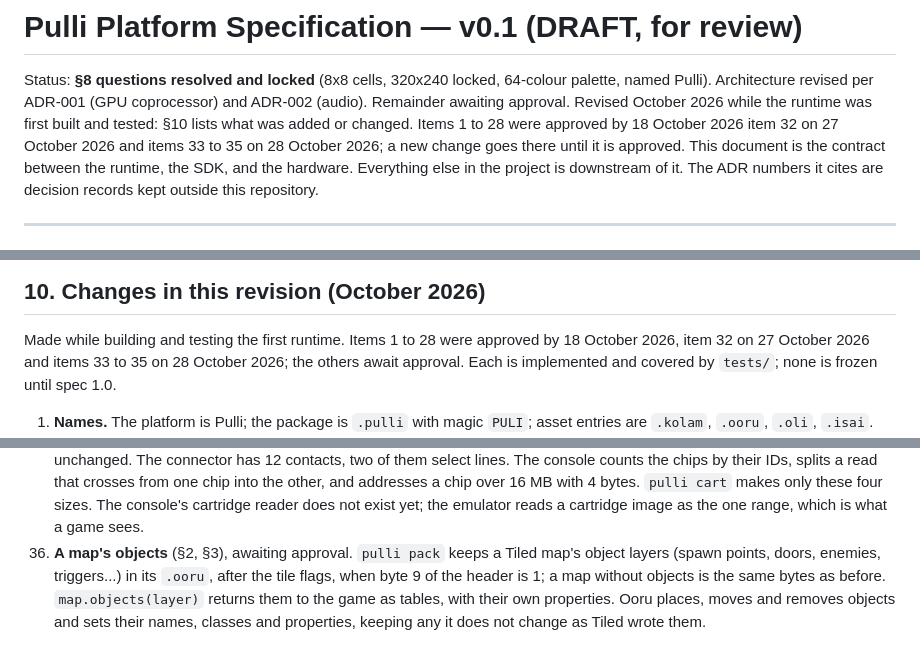
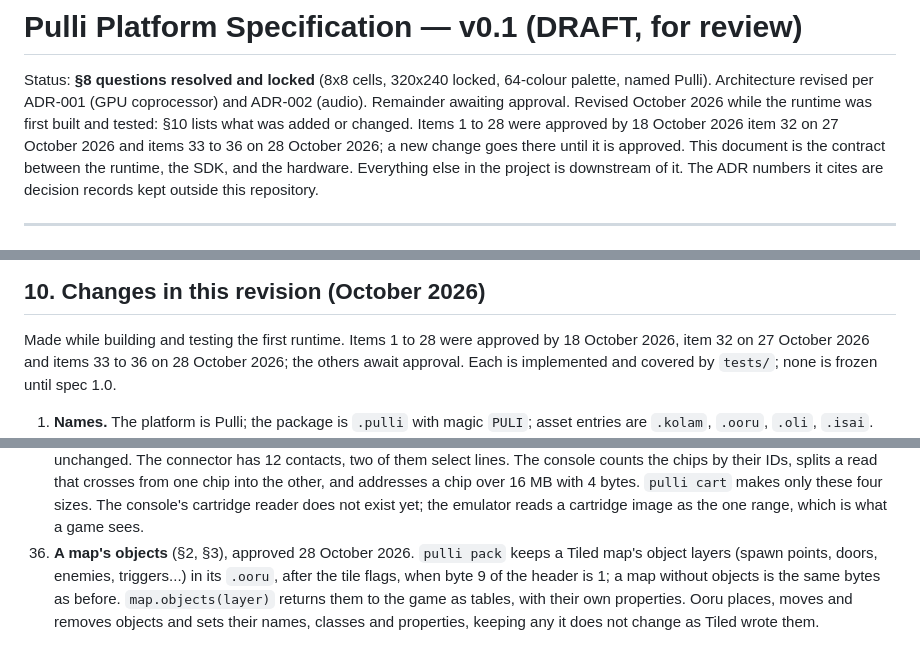
Before and after one commit to vishwell-techie/Pulli, a Markdown page: docs/SPEC.md, 3 parts joined by grey strips. GitHub-like rendering.

Commit message:
SPEC §10: item 36 approved

```diff
--- a/docs/SPEC.md
+++ b/docs/SPEC.md
@@ -5,7 +5,7 @@ Status: **§8 questions resolved and locked** (8x8 cells, 320x240 locked,
 coprocessor) and ADR-002 (audio). Remainder awaiting approval.
 Revised October 2026 while the runtime was first built and tested: §10 lists
 what was added or changed. Items 1 to 28 were approved by 18 October 2026
-item 32 on 27 October 2026 and items 33 to 35 on 28 October
+item 32 on 27 October 2026 and items 33 to 36 on 28 October
 2026; a new change goes there until it is approved.
 This document is the contract between the runtime, the SDK, and the hardware.
 Everything else in the project is downstream of it. The ADR numbers it cites
@@ -988,7 +988,7 @@ Pattarai, the editors, in a web browser (§10 item 32).
 
 Made while building and testing the first runtime. Items 1 to 28 were
 approved by 18 October 2026, item 32 on 27 October 2026 and items 33 to
-35 on 28 October 2026; the others
+36 on 28 October 2026; the others
 await approval. Each is
 implemented and covered by `tests/`; none is frozen until spec 1.0.
 
@@ -1183,7 +1183,7 @@ implemented and covered by `tests/`; none is frozen until spec 1.0.
    these four sizes. The console's cartridge reader does not exist yet;
    the emulator reads a cartridge image as the one range, which is what a
    game sees.
-36. **A map's objects** (§2, §3), awaiting approval. `pulli pack` keeps a
+36. **A map's objects** (§2, §3), approved 28 October 2026. `pulli pack` keeps a
    Tiled map's object layers (spawn points, doors, enemies, triggers...)
    in its `.ooru`, after the tile flags, when byte 9 of the header is 1;
    a map without objects is the same bytes as before. `map.objects(layer)`
```
